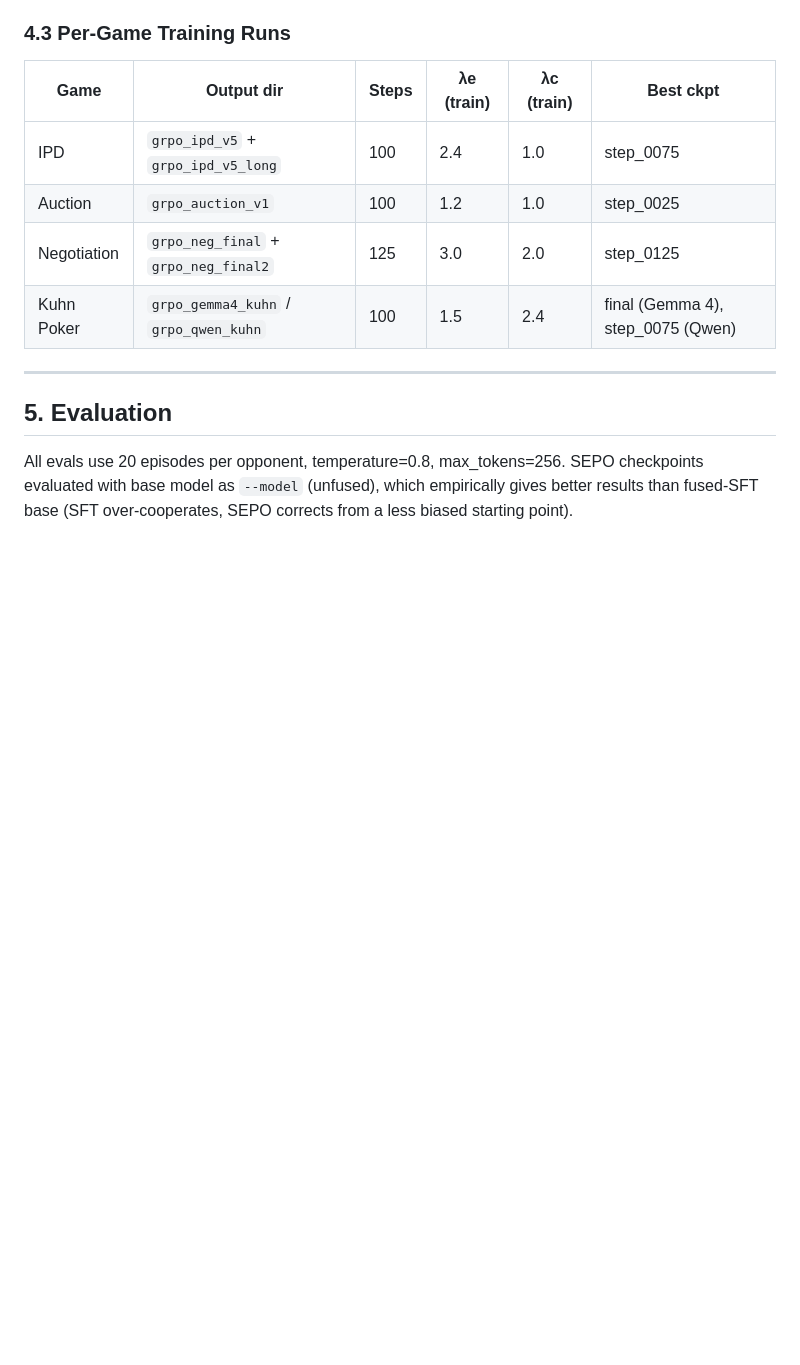
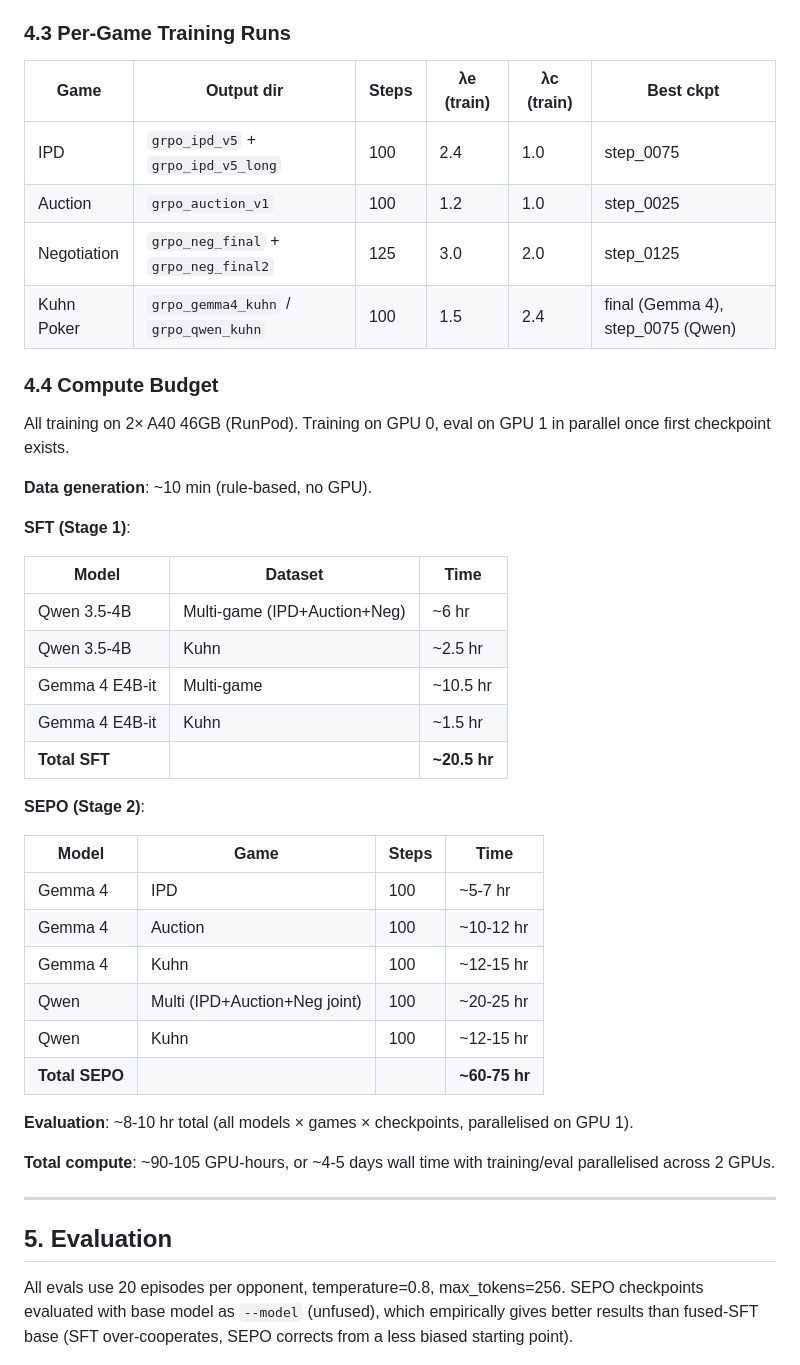
Before and after one commit to kirankumarmanku/sepo, a Markdown page: docs/writeup.md, the part around the change. Rendered like a GitHub page; blank space fills up the shorter version.

Commit message:
Add compute budget section (4.4) to writeup
Breaks down SFT (~20.5 hr), SEPO (~60-75 hr), and eval (~8-10 hr)
per model and game. Total ~90-105 GPU-hours on 2x A40.

```diff
--- a/docs/writeup.md
+++ b/docs/writeup.md
@@ -178,6 +178,37 @@ adv_t_r = (reward_t_r − mean_r) / std_r
 | Auction | `grpo_auction_v1` | 100 | 1.2 | 1.0 | step_0025 |
 | Negotiation | `grpo_neg_final` + `grpo_neg_final2` | 125 | 3.0 | 2.0 | step_0125 |
 | Kuhn Poker | `grpo_gemma4_kuhn` / `grpo_qwen_kuhn` | 100 | 1.5 | 2.4 | final (Gemma 4), step_0075 (Qwen) |
+
+### 4.4 Compute Budget
+
+All training on 2× A40 46GB (RunPod). Training on GPU 0, eval on GPU 1 in parallel once first checkpoint exists.
+
+**Data generation**: ~10 min (rule-based, no GPU).
+
+**SFT (Stage 1)**:
+
+| Model | Dataset | Time |
+|---|---|---|
+| Qwen 3.5-4B | Multi-game (IPD+Auction+Neg) | ~6 hr |
+| Qwen 3.5-4B | Kuhn | ~2.5 hr |
+| Gemma 4 E4B-it | Multi-game | ~10.5 hr |
+| Gemma 4 E4B-it | Kuhn | ~1.5 hr |
+| **Total SFT** | | **~20.5 hr** |
+
+**SEPO (Stage 2)**:
+
+| Model | Game | Steps | Time |
+|---|---|---|---|
+| Gemma 4 | IPD | 100 | ~5-7 hr |
+| Gemma 4 | Auction | 100 | ~10-12 hr |
+| Gemma 4 | Kuhn | 100 | ~12-15 hr |
+| Qwen | Multi (IPD+Auction+Neg joint) | 100 | ~20-25 hr |
+| Qwen | Kuhn | 100 | ~12-15 hr |
+| **Total SEPO** | | | **~60-75 hr** |
+
+**Evaluation**: ~8-10 hr total (all models × games × checkpoints, parallelised on GPU 1).
+
+**Total compute**: ~90-105 GPU-hours, or ~4-5 days wall time with training/eval parallelised across 2 GPUs.
 
 ---
 
```
